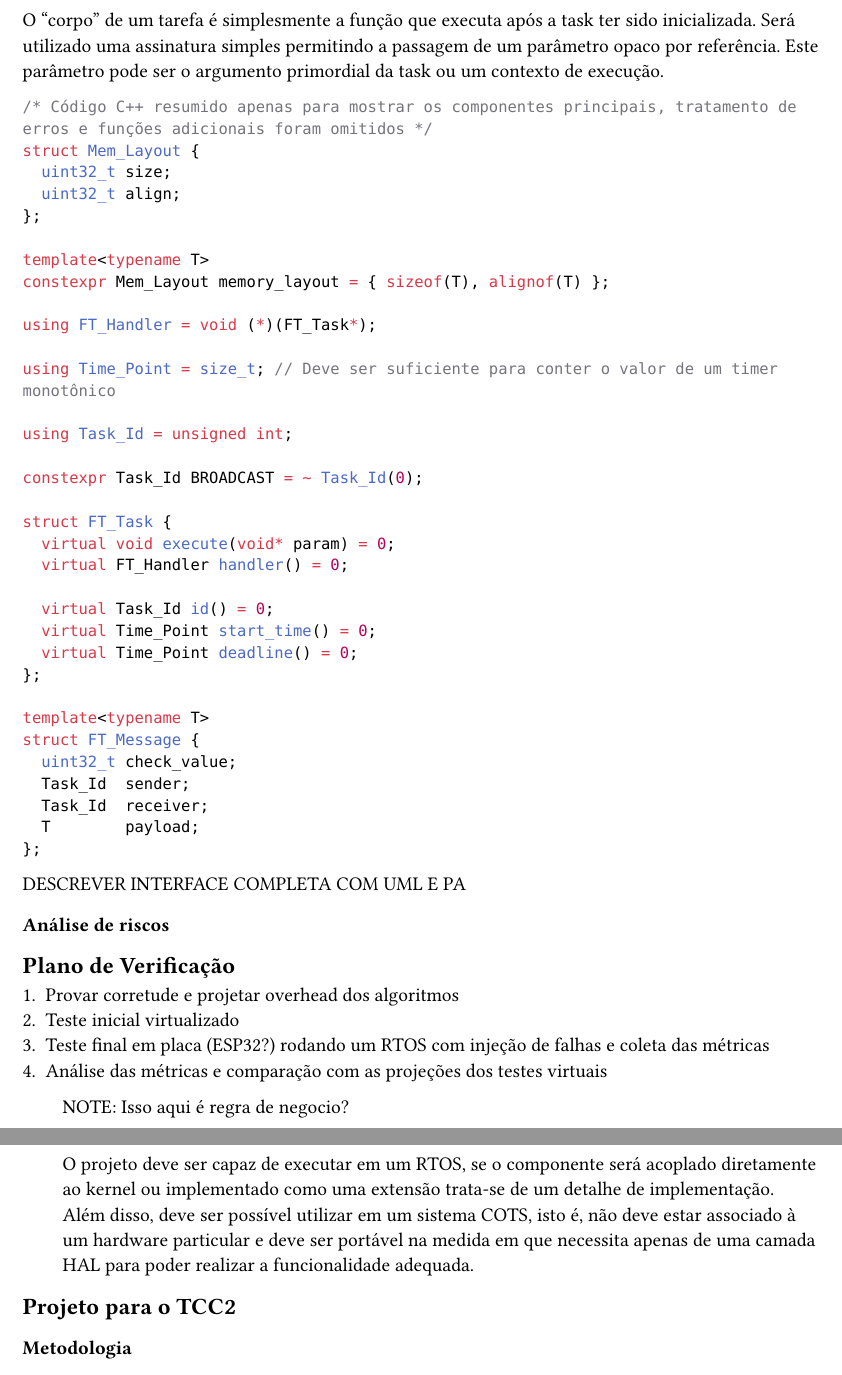
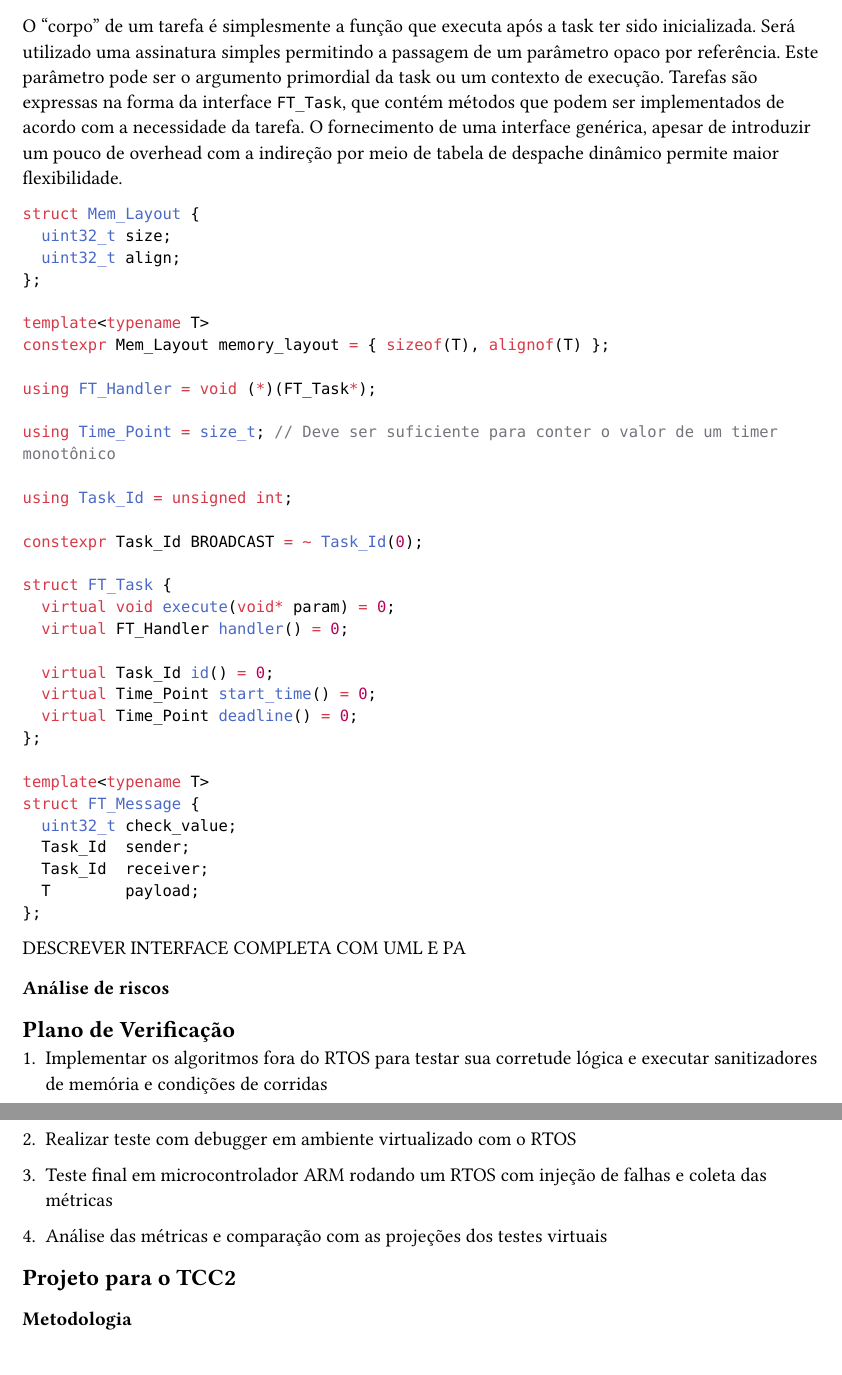
Before and after one commit to axe-or/fault-tolerance-thesis, a Typst document (article/03_projeto.typ): two parts of pages 3 and 4 of 4, joined at a grey line, cut so that both start at the same text. Compiled offline with Typst 0.15.

Commit message:
Small improvement to project section

````diff
--- a/article/03_projeto.typ
+++ b/article/03_projeto.typ
@@ -141,10 +142,13 @@ deadline de conclusão.
 O "corpo" de um tarefa é simplesmente a função que executa após a task ter sido
 inicializada. Será utilizado uma assinatura simples permitindo a passagem de um
 parâmetro opaco por referência. Este parâmetro pode ser o argumento primordial
-da task ou um contexto de execução.
+da task ou um contexto de execução. Tarefas são expressas na forma da interface
+`FT_Task`, que contém métodos que podem ser implementados de acordo com a
+necessidade da tarefa. O fornecimento de uma interface genérica, apesar de
+introduzir um pouco de overhead com a indireção por meio de tabela de despache
+dinâmico permite maior flexibilidade.
 
 ```cpp
-/* Código C++ resumido apenas para mostrar os componentes principais, tratamento de erros e funções adicionais foram omitidos */
 struct Mem_Layout {
 	uint32_t size;
 	uint32_t align;
@@ -185,22 +189,15 @@ DESCREVER INTERFACE COMPLETA COM UML E PA
 
 == Plano de Verificação
 
-+ Provar corretude e projetar overhead dos algoritmos
-+ Teste inicial virtualizado
-+ Teste final em placa (ESP32?) rodando um RTOS com injeção de falhas e coleta das métricas
++ Implementar os algoritmos fora do RTOS para testar sua corretude lógica e
+  executar sanitizadores de memória e condições de corridas
+
++ Realizar teste com debugger em ambiente virtualizado com o RTOS
+
++ Teste final em microcontrolador ARM rodando um RTOS com injeção de falhas e
+  coleta das métricas
+
 + Análise das métricas e comparação com as projeções dos testes virtuais
-
-#pad(left: 5%)[
-	NOTE: Isso aqui é regra de negocio?
-
-  O projeto deve ser capaz de executar em um RTOS, se o componente será
-  acoplado diretamente ao kernel ou implementado como uma extensão trata-se de
-  um detalhe de implementação. Além disso, deve ser possível utilizar em um
-  sistema COTS, isto é, não deve estar associado à um hardware particular e
-  deve ser portável na medida em que necessita apenas de uma camada HAL para
-  poder realizar a funcionalidade adequada.
-]
-
 
 == Projeto para o TCC2
 
````
Also changed, not shown: article/conf.typ (+3 -1 lines), article/03_projeto.typ (23 more changed lines).
